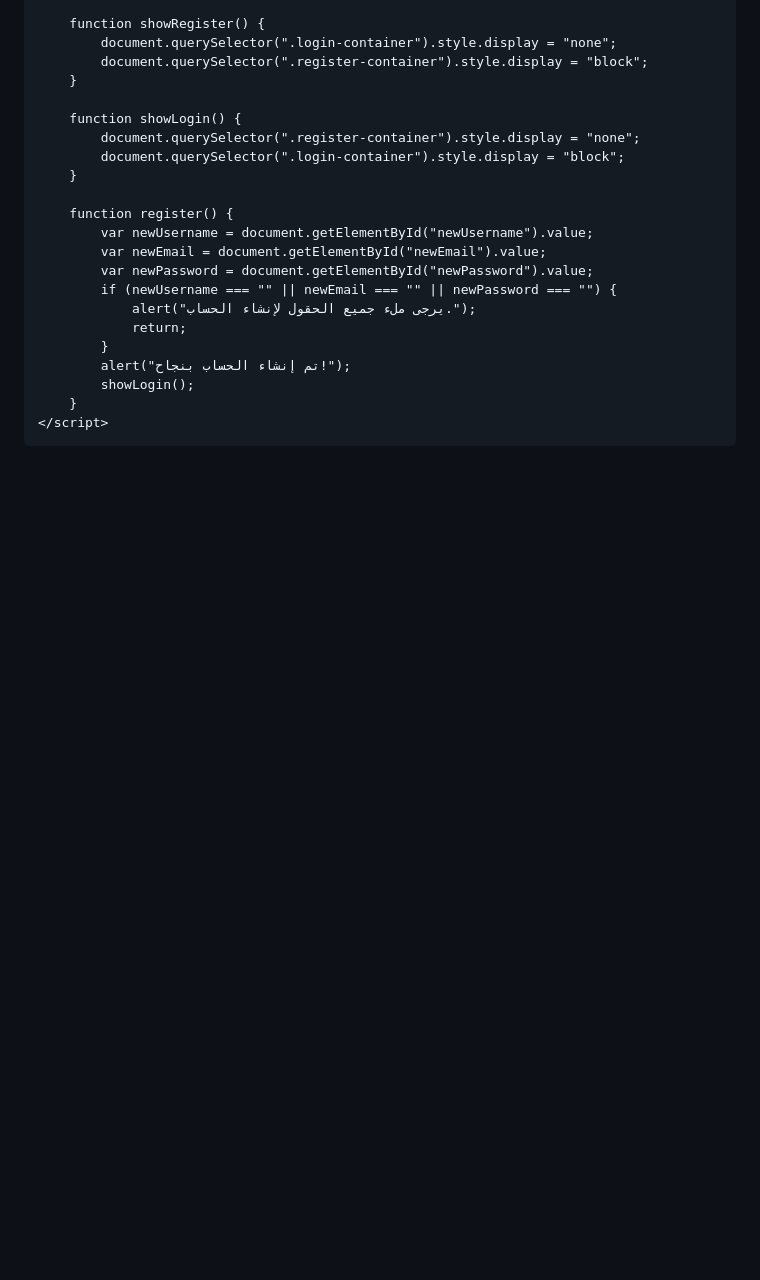
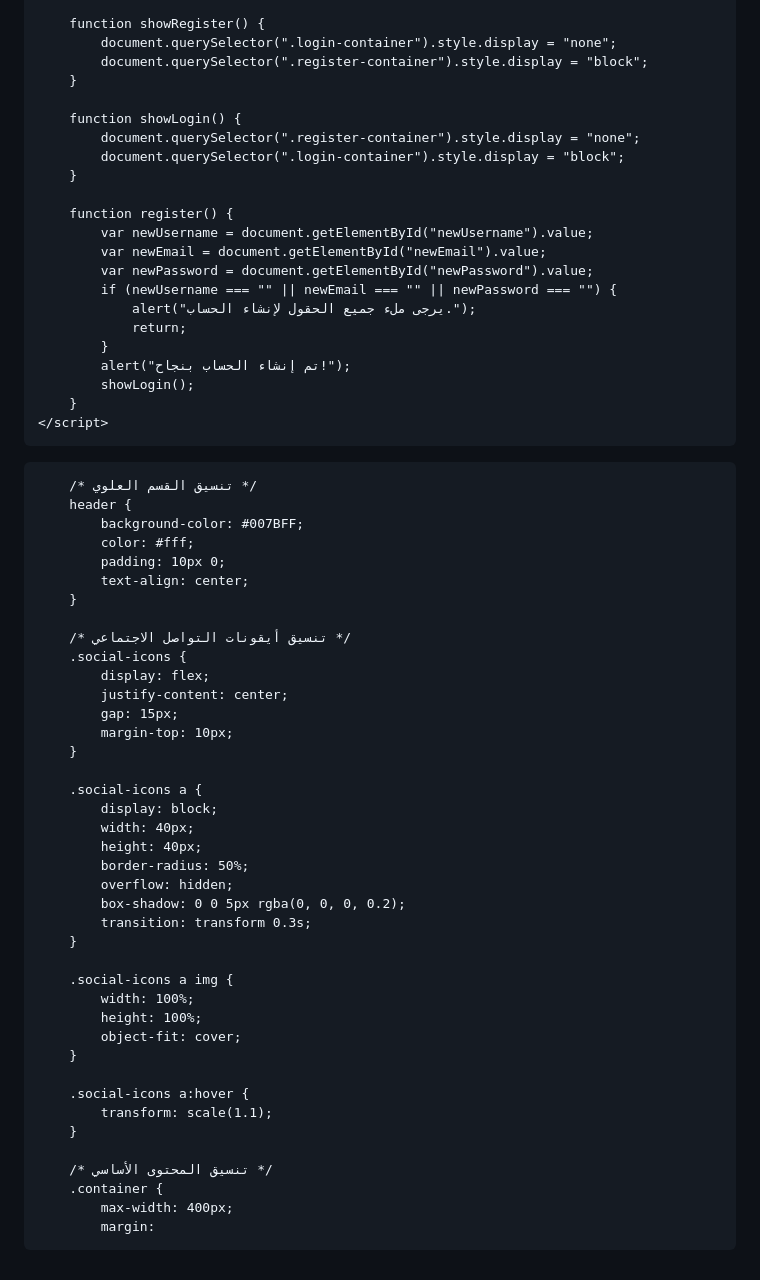
Before and after one commit to Nadjibbenayach/nadjibbenayach.github.io, a Markdown page: README.md, the part around the change. GitHub-like rendering; blank space fills up the shorter version.

Commit message:
Update untitled.1.3

```diff
--- a/README.md
+++ b/README.md
@@ -146,3 +146,52 @@
     </script>
 </body>
 </html>
+<!DOCTYPE html>
+<html lang="ar">
+<head>
+    <meta charset="UTF-8">
+    <meta name="viewport" content="width=device-width, initial-scale=1.0">
+    <title>موقع نشر المعلومات</title>
+    <style>
+        body { font-family: Arial, sans-serif; background-color: #f2f2f2; margin: 0; padding: 0; }
+
+        /* تنسيق القسم العلوي */
+        header {
+            background-color: #007BFF;
+            color: #fff;
+            padding: 10px 0;
+            text-align: center;
+        }
+
+        /* تنسيق أيقونات التواصل الاجتماعي */
+        .social-icons {
+            display: flex;
+            justify-content: center;
+            gap: 15px;
+            margin-top: 10px;
+        }
+
+        .social-icons a {
+            display: block;
+            width: 40px;
+            height: 40px;
+            border-radius: 50%;
+            overflow: hidden;
+            box-shadow: 0 0 5px rgba(0, 0, 0, 0.2);
+            transition: transform 0.3s;
+        }
+
+        .social-icons a img {
+            width: 100%;
+            height: 100%;
+            object-fit: cover;
+        }
+
+        .social-icons a:hover {
+            transform: scale(1.1);
+        }
+
+        /* تنسيق المحتوى الأساسي */
+        .container {
+            max-width: 400px;
+            margin:
```
